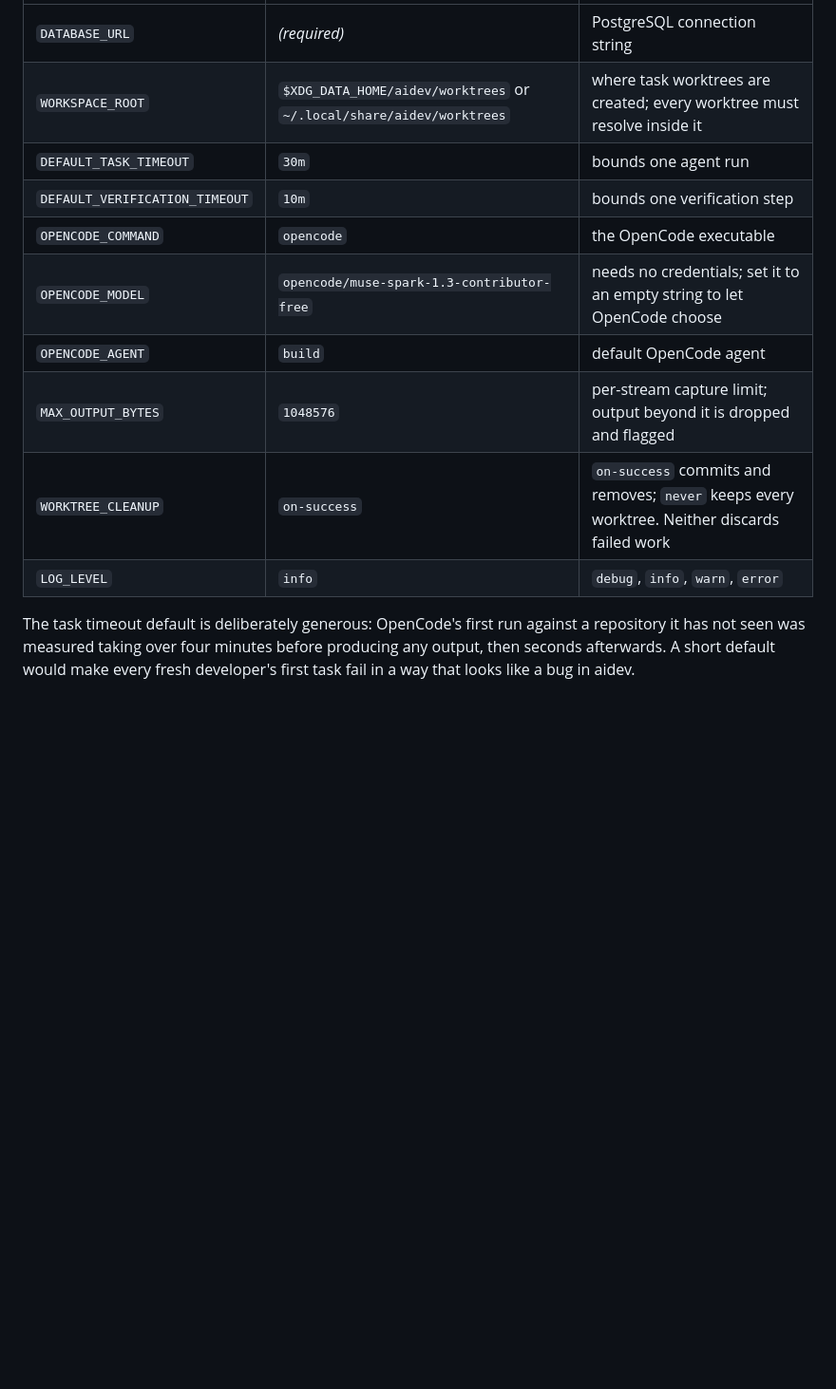
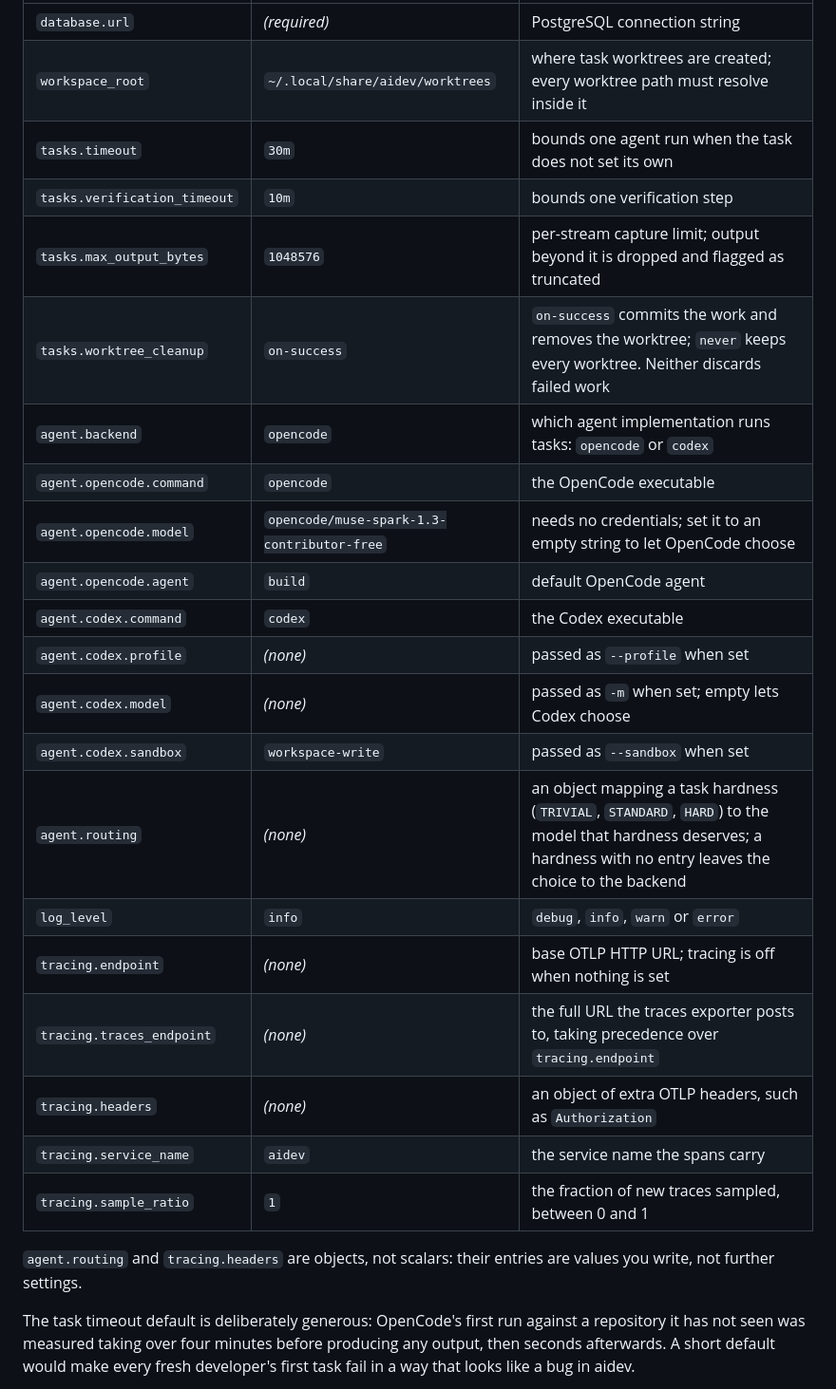
Before and after one commit to rgb-vgx/aidev, a Markdown page: README.md, the part around one of its changes. Shown at 95% size. GitHub-like rendering; blank space fills up the shorter version.

Commit message:
TASK-000040 Rewrite the setup and reference docs for conf.json

```diff
--- a/README.md
+++ b/README.md
@@ -124,14 +132,28 @@ that file.
 |---|---|---|
-| `DATABASE_URL` | *(required)* | PostgreSQL connection string |
-| `WORKSPACE_ROOT` | `$XDG_DATA_HOME/aidev/worktrees` or `~/.local/share/aidev/worktrees` | where task worktrees are created; every worktree must resolve inside it |
-| `DEFAULT_TASK_TIMEOUT` | `30m` | bounds one agent run |
-| `DEFAULT_VERIFICATION_TIMEOUT` | `10m` | bounds one verification step |
-| `OPENCODE_COMMAND` | `opencode` | the OpenCode executable |
-| `OPENCODE_MODEL` | `opencode/muse-spark-1.3-contributor-free` | needs no credentials; set it to an empty string to let OpenCode choose |
-| `OPENCODE_AGENT` | `build` | default OpenCode agent |
-| `MAX_OUTPUT_BYTES` | `1048576` | per-stream capture limit; output beyond it is dropped and flagged |
-| `WORKTREE_CLEANUP` | `on-success` | `on-success` commits and removes; `never` keeps every worktree. Neither discards failed work |
-| `LOG_LEVEL` | `info` | `debug`, `info`, `warn`, `error` |
+| `database.url` | *(required)* | PostgreSQL connection string |
+| `workspace_root` | `~/.local/share/aidev/worktrees` | where task worktrees are created; every worktree path must resolve inside it |
+| `tasks.timeout` | `30m` | bounds one agent run when the task does not set its own |
+| `tasks.verification_timeout` | `10m` | bounds one verification step |
+| `tasks.max_output_bytes` | `1048576` | per-stream capture limit; output beyond it is dropped and flagged as truncated |
+| `tasks.worktree_cleanup` | `on-success` | `on-success` commits the work and removes the worktree; `never` keeps every worktree. Neither discards failed work |
+| `agent.backend` | `opencode` | which agent implementation runs tasks: `opencode` or `codex` |
+| `agent.opencode.command` | `opencode` | the OpenCode executable |
+| `agent.opencode.model` | `opencode/muse-spark-1.3-contributor-free` | needs no credentials; set it to an empty string to let OpenCode choose |
+| `agent.opencode.agent` | `build` | default OpenCode agent |
+| `agent.codex.command` | `codex` | the Codex executable |
+| `agent.codex.profile` | *(none)* | passed as `--profile` when set |
+| `agent.codex.model` | *(none)* | passed as `-m` when set; empty lets Codex choose |
+| `agent.codex.sandbox` | `workspace-write` | passed as `--sandbox` when set |
+| `agent.routing` | *(none)* | an object mapping a task hardness (`TRIVIAL`, `STANDARD`, `HARD`) to the model that hardness deserves; a hardness with no entry leaves the choice to the backend |
+| `log_level` | `info` | `debug`, `info`, `warn` or `error` |
+| `tracing.endpoint` | *(none)* | base OTLP HTTP URL; tracing is off when nothing is set |
+| `tracing.traces_endpoint` | *(none)* | the full URL the traces exporter posts to, taking precedence over `tracing.endpoint` |
+| `tracing.headers` | *(none)* | an object of extra OTLP headers, such as `Authorization` |
+| `tracing.service_name` | `aidev` | the service name the spans carry |
+| `tracing.sample_ratio` | `1` | the fraction of new traces sampled, between 0 and 1 |
+
+`agent.routing` and `tracing.headers` are objects, not scalars: their entries are
+values you write, not further settings.
 
 The task timeout default is deliberately generous: OpenCode's first run against a
 repository it has not seen was measured taking over four minutes before producing
```
Also changed, not shown: other parts of README.md (+32 -23 lines), docs/mcp-tools.md (+21 -12 lines).
